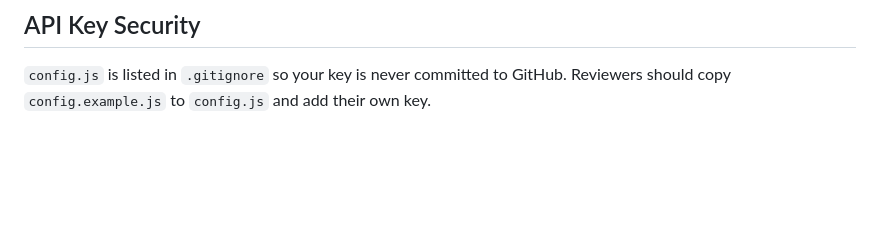
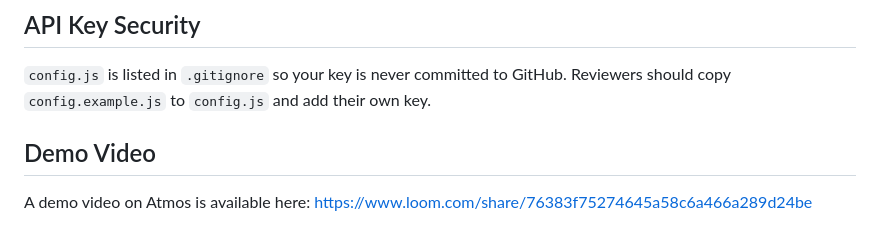
Before and after one commit to allenxu13331/Weatherapp, a Markdown page: README.md, the part around the change. Drawn GitHub-style; blank space fills up the shorter version.

Commit message:
Add demo video section to README
Added a section for the demo video link.

```diff
--- a/README.md
+++ b/README.md
@@ -120,3 +120,7 @@ atmos/
 ## API Key Security
 
 `config.js` is listed in `.gitignore` so your key is never committed to GitHub. Reviewers should copy `config.example.js` to `config.js` and add their own key.
+
+## Demo Video
+
+A demo video on Atmos is available here: https://www.loom.com/share/76383f75274645a58c6a466a289d24be
```
